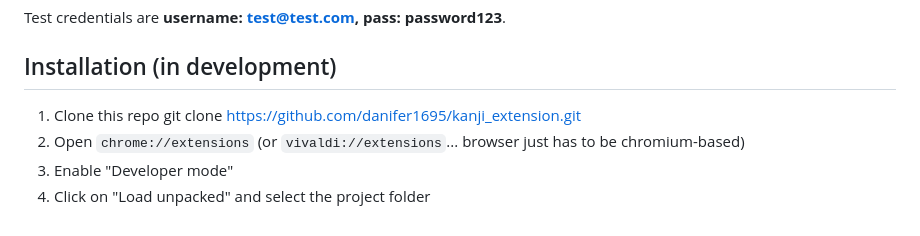
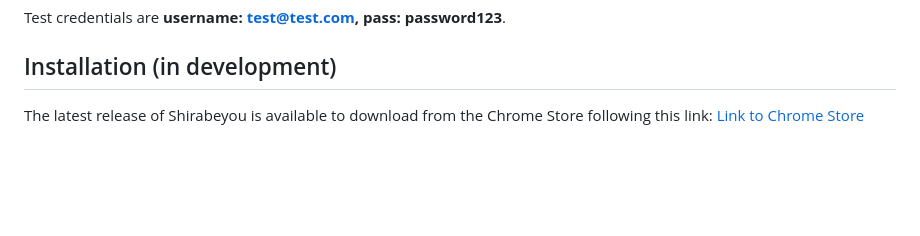
Before and after one commit to danifer1695/kanji_extension, a Markdown page: Readme.md, the part around the change. Rendered like a GitHub page; blank space fills up the shorter version.

Commit message:
updated Readme to add chrome store link

```diff
--- a/Readme.md
+++ b/Readme.md
@@ -59,8 +59,4 @@ Test credentials are **username: test@test.com, pass: password123**.
 
 ## Installation (in development)
 
-1. Clone this repo
-    git clone https://github.com/danifer1695/kanji_extension.git
-2. Open `chrome://extensions` (or `vivaldi://extensions`... browser just has to be chromium-based)
-3. Enable "Developer mode"
-4. Click on "Load unpacked" and select the project folder
+The latest release of Shirabeyou is available to download from the Chrome Store following this link: [Link to Chrome Store](https://chromewebstore.google.com/detail/nppdilhajmbaihgiannigcejnfegjnfn?utm_source=item-share-cb)
```
